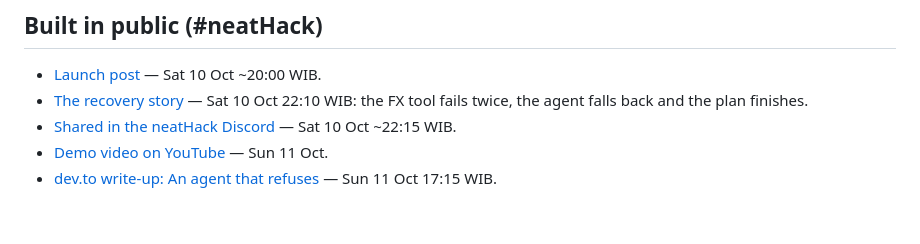
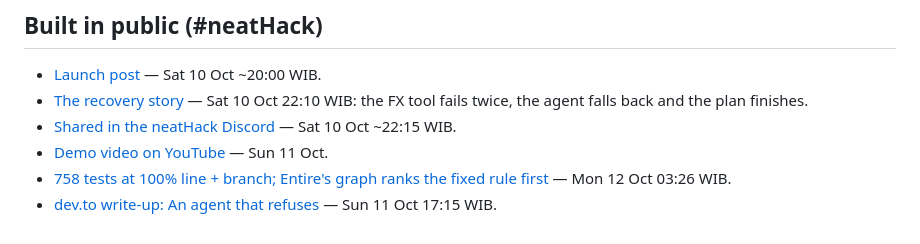
Before and after one commit to edycutjong/cair, a Markdown page: hackathon.md, the part around the change. GitHub-like rendering.

Commit message:
docs: link the #neatHack build-log post (758 tests, Entire) from the README and the build log

```diff
--- a/hackathon.md
+++ b/hackathon.md
@@ -106,4 +106,5 @@ Entire and cfo.ai. The submission is that quote post, posted by the builder insi
 - [The recovery story](https://x.com/edycutjong/status/2108938150072705311) — Sat 10 Oct 22:10 WIB: the FX tool fails twice, the agent falls back and the plan finishes.
 - [Shared in the neatHack Discord](https://discord.com/channels/1528866100207419472/1554463484752830504/1558498173591232603) — Sat 10 Oct ~22:15 WIB.
 - [Demo video on YouTube](https://youtu.be/UC7pSo3hUlk) — Sun 11 Oct.
+- [758 tests at 100% line + branch; Entire's graph ranks the fixed rule first](https://x.com/edycutjong/status/2109380165960921479) — Mon 12 Oct 03:26 WIB.
 - [dev.to write-up: An agent that refuses](https://dev.to/edycutjong/an-agent-that-refuses-building-a-payout-agent-with-neatlogs-entire-and-cfoai-oo3) — Sun 11 Oct 17:15 WIB.
```
Also changed, not shown: README.md (+1 -1 lines).
